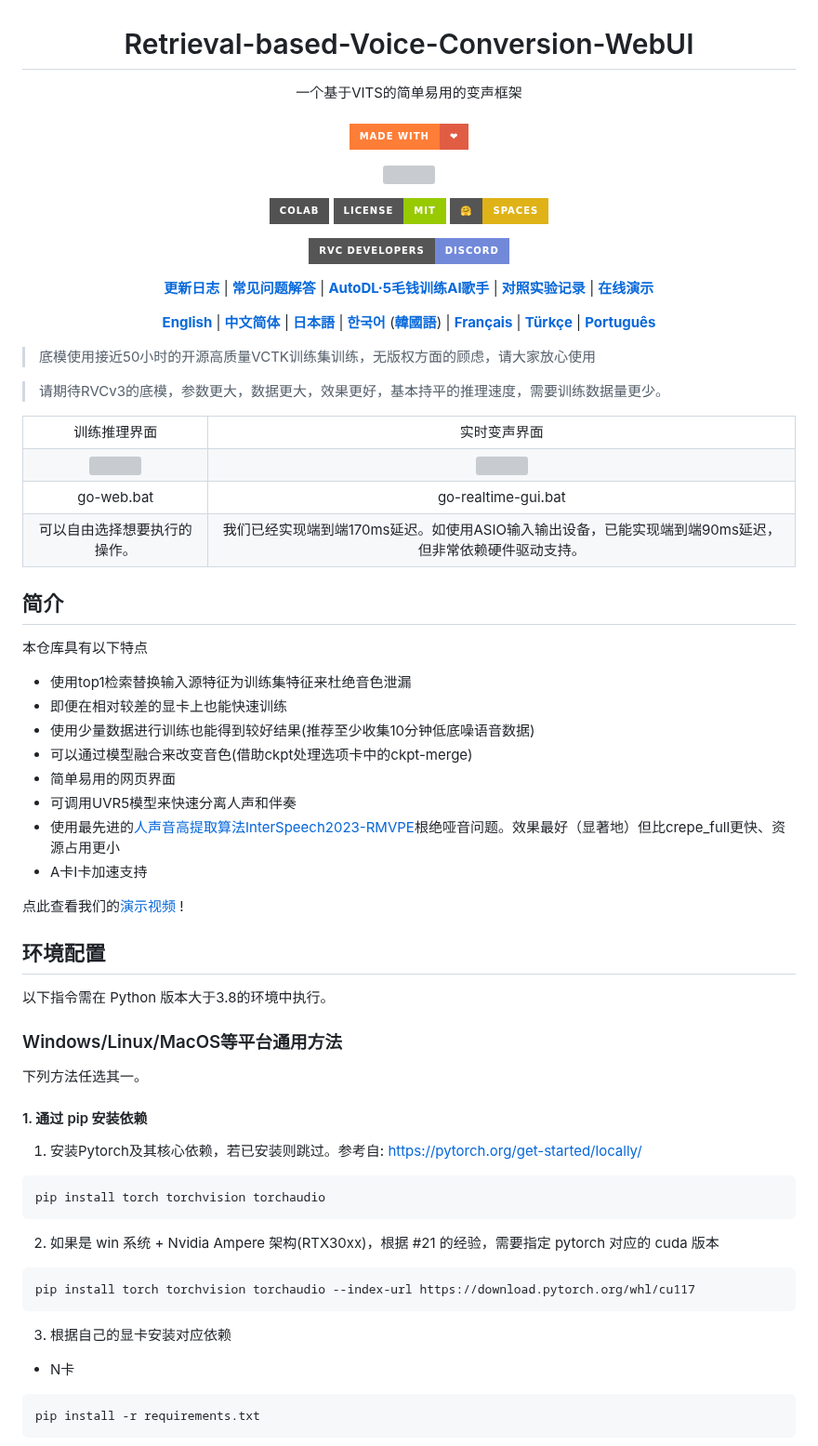
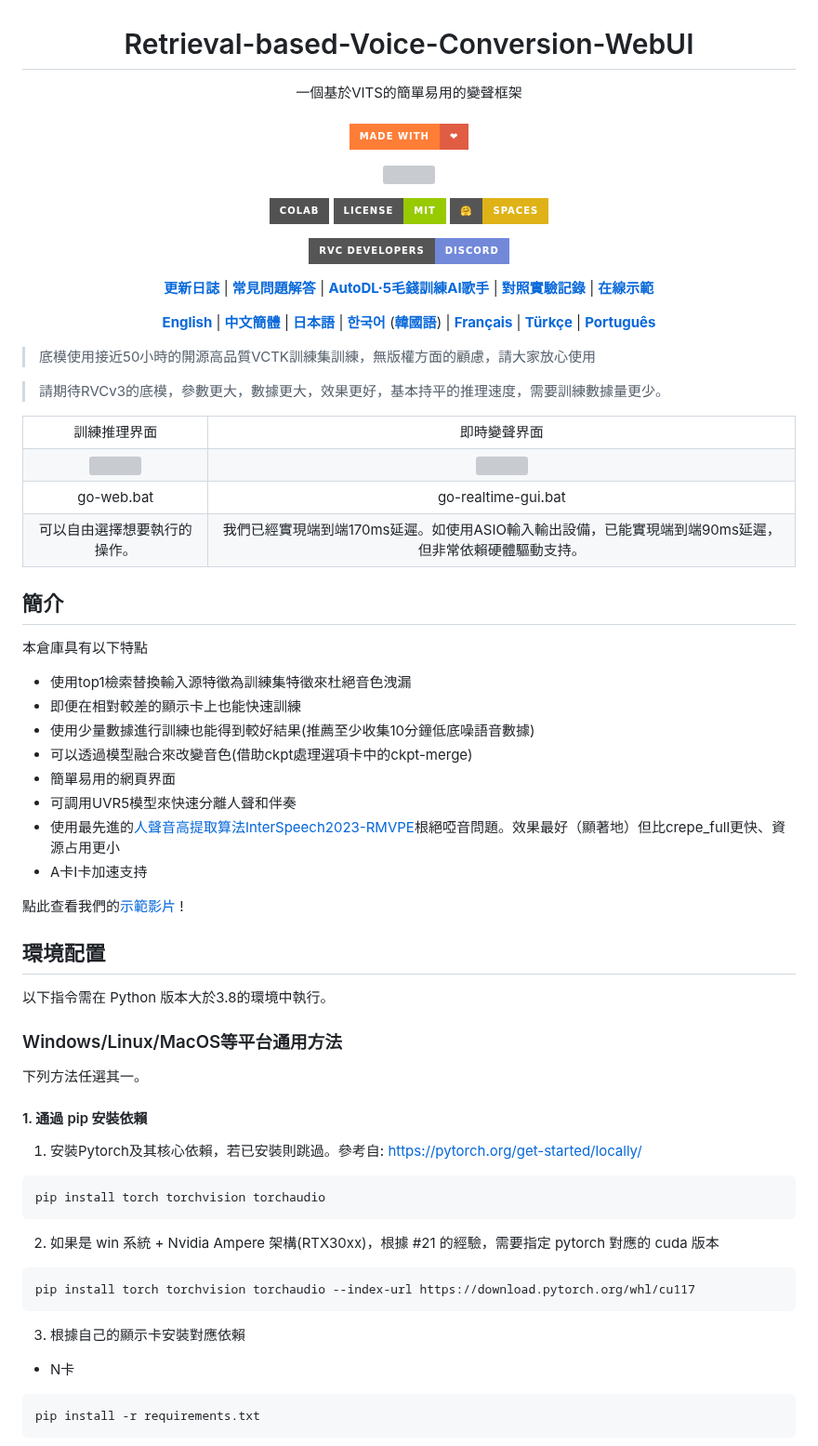
Before and after one commit to RVC-Project/Retrieval-based-Voice-Conversion-WebUI, a Markdown page: docs/tw/README.tw.md, the part around one of its changes. Shown at 93% size. Drawn GitHub-style; badges without logos; grey boxes are pictures that could not be loaded.

````diff
--- a/docs/tw/README.tw.md
+++ b/docs/tw/README.tw.md
@@ -1,7 +1,7 @@
 <div align="center">
 
 <h1>Retrieval-based-Voice-Conversion-WebUI</h1>
-一个基于VITS的简单易用的变声框架<br><br>
+一個基於VITS的簡單易用的變聲框架<br><br>
 
 [![madewithlove](https://img.shields.io/badge/made_with-%E2%9D%A4-red?style=for-the-badge&labelColor=orange
 )](https://github.com/RVC-Project/Retrieval-based-Voice-Conversion-WebUI)
@@ -14,20 +14,20 @@
 
 [![Discord](https://img.shields.io/badge/RVC%20Developers-Discord-7289DA?style=for-the-badge&logo=discord&logoColor=white)](https://discord.gg/HcsmBBGyVk)
 
-[**更新日志**](https://github.com/RVC-Project/Retrieval-based-Voice-Conversion-WebUI/blob/main/docs/Changelog_CN.md) | [**常见问题解答**](https://github.com/RVC-Project/Retrieval-based-Voice-Conversion-WebUI/wiki/%E5%B8%B8%E8%A7%81%E9%97%AE%E9%A2%98%E8%A7%A3%E7%AD%94) | [**AutoDL·5毛钱训练AI歌手**](https://github.com/RVC-Project/Retrieval-based-Voice-Conversion-WebUI/wiki/Autodl%E8%AE%AD%E7%BB%83RVC%C2%B7AI%E6%AD%8C%E6%89%8B%E6%95%99%E7%A8%8B) | [**对照实验记录**](https://github.com/RVC-Project/Retrieval-based-Voice-Conversion-WebUI/wiki/Autodl%E8%AE%AD%E7%BB%83RVC%C2%B7AI%E6%AD%8C%E6%89%8B%E6%95%99%E7%A8%8B](https://github.com/RVC-Project/Retrieval-based-Voice-Conversion-WebUI/wiki/%E5%AF%B9%E7%85%A7%E5%AE%9E%E9%AA%8C%C2%B7%E5%AE%9E%E9%AA%8C%E8%AE%B0%E5%BD%95)) | [**在线演示**](https://modelscope.cn/studios/FlowerCry/RVCv2demo)
+[**更新日誌**](https://github.com/RVC-Project/Retrieval-based-Voice-Conversion-WebUI/blob/main/docs/Changelog_CN.md) | [**常見問題解答**](https://github.com/RVC-Project/Retrieval-based-Voice-Conversion-WebUI/wiki/%E5%B8%B8%E8%A7%81%E9%97%AE%E9%A2%98%E8%A7%A3%E7%AD%94) | [**AutoDL·5毛錢訓練AI歌手**](https://github.com/RVC-Project/Retrieval-based-Voice-Conversion-WebUI/wiki/Autodl%E8%AE%AD%E7%BB%83RVC%C2%B7AI%E6%AD%8C%E6%89%8B%E6%95%99%E7%A8%8B) | [**對照實驗記錄**](https://github.com/RVC-Project/Retrieval-based-Voice-Conversion-WebUI/wiki/Autodl%E8%AE%AD%E7%BB%83RVC%C2%B7AI%E6%AD%8C%E6%89%8B%E6%95%99%E7%A8%8B](https://github.com/RVC-Project/Retrieval-based-Voice-Conversion-WebUI/wiki/%E5%AF%B9%E7%85%A7%E5%AE%9E%E9%AA%8C%C2%B7%E5%AE%9E%E9%AA%8C%E8%AE%B0%E5%BD%95)) | [**在線示範**](https://modelscope.cn/studios/FlowerCry/RVCv2demo)
 
-[**English**](./docs/en/README.en.md) | [**中文简体**](./README.md) | [**日本語**](./docs/jp/README.ja.md) | [**한국어**](./docs/kr/README.ko.md) ([**韓國語**](./docs/kr/README.ko.han.md)) | [**Français**](./docs/fr/README.fr.md) | [**Türkçe**](./docs/tr/README.tr.md) | [**Português**](./docs/pt/README.pt.md)
+[**English**](./docs/en/README.en.md) | [**中文簡體**](./README.md) | [**日本語**](./docs/jp/README.ja.md) | [**한국어**](./docs/kr/README.ko.md) ([**韓國語**](./docs/kr/README.ko.han.md)) | [**Français**](./docs/fr/README.fr.md) | [**Türkçe**](./docs/tr/README.tr.md) | [**Português**](./docs/pt/README.pt.md)
 
 </div>
 
-> 底模使用接近50小时的开源高质量VCTK训练集训练，无版权方面的顾虑，请大家放心使用
+> 底模使用接近50小時的開源高品質VCTK訓練集訓練，無版權方面的顧慮，請大家放心使用
 
-> 请期待RVCv3的底模，参数更大，数据更大，效果更好，基本持平的推理速度，需要训练数据量更少。
+> 請期待RVCv3的底模，參數更大，數據更大，效果更好，基本持平的推理速度，需要訓練數據量更少。
 
 <table>
    <tr>
-        <td align="center">训练推理界面</td>
-        <td align="center">实时变声界面</td>
+        <td align="center">訓練推理界面</td>
+        <td align="center">即時變聲界面</td>
     </tr>
   <tr>
         <td align="center"><img src="https://github.com/RVC-Project/Retrieval-based-Voice-Conversion-WebUI/assets/129054828/092e5c12-0d49-4168-a590-0b0ef6a4f630"></td>
@@ -38,39 +38,39 @@
         <td align="center">go-realtime-gui.bat</td>
     </tr>
   <tr>
-    <td align="center">可以自由选择想要执行的操作。</td>
-        <td align="center">我们已经实现端到端170ms延迟。如使用ASIO输入输出设备，已能实现端到端90ms延迟，但非常依赖硬件驱动支持。</td>
+    <td align="center">可以自由選擇想要執行的操作。</td>
+        <td align="center">我們已經實現端到端170ms延遲。如使用ASIO輸入輸出設備，已能實現端到端90ms延遲，但非常依賴硬體驅動支持。</td>
     </tr>
 </table>
 
-## 简介
-本仓库具有以下特点
-+ 使用top1检索替换输入源特征为训练集特征来杜绝音色泄漏
-+ 即便在相对较差的显卡上也能快速训练
-+ 使用少量数据进行训练也能得到较好结果(推荐至少收集10分钟低底噪语音数据)
-+ 可以通过模型融合来改变音色(借助ckpt处理选项卡中的ckpt-merge)
-+ 简单易用的网页界面
-+ 可调用UVR5模型来快速分离人声和伴奏
-+ 使用最先进的[人声音高提取算法InterSpeech2023-RMVPE](#参考项目)根绝哑音问题。效果最好（显著地）但比crepe_full更快、资源占用更小
+## 簡介
+本倉庫具有以下特點
++ 使用top1檢索替換輸入源特徵為訓練集特徵來杜絕音色洩漏
++ 即便在相對較差的顯示卡上也能快速訓練
++ 使用少量數據進行訓練也能得到較好結果(推薦至少收集10分鐘低底噪語音數據)
++ 可以透過模型融合來改變音色(借助ckpt處理選項卡中的ckpt-merge)
++ 簡單易用的網頁界面
++ 可調用UVR5模型來快速分離人聲和伴奏
++ 使用最先進的[人聲音高提取算法InterSpeech2023-RMVPE](#參考項目)根絕啞音問題。效果最好（顯著地）但比crepe_full更快、資源占用更小
 + A卡I卡加速支持
 
-点此查看我们的[演示视频](https://www.bilibili.com/video/BV1pm4y1z7Gm/) !
+點此查看我們的[示範影片](https://www.bilibili.com/video/BV1pm4y1z7Gm/) !
 
-## 环境配置
-以下指令需在 Python 版本大于3.8的环境中执行。
+## 環境配置
+以下指令需在 Python 版本大於3.8的環境中執行。
 
 ### Windows/Linux/MacOS等平台通用方法
-下列方法任选其一。
-#### 1. 通过 pip 安装依赖
-1. 安装Pytorch及其核心依赖，若已安装则跳过。参考自: https://pytorch.org/get-started/locally/
+下列方法任選其一。
+#### 1. 通過 pip 安裝依賴
+1. 安裝Pytorch及其核心依賴，若已安裝則跳過。參考自: https://pytorch.org/get-started/locally/
 ```bash
 pip install torch torchvision torchaudio
 ```
-2. 如果是 win 系统 + Nvidia Ampere 架构(RTX30xx)，根据 #21 的经验，需要指定 pytorch 对应的 cuda 版本
+2. 如果是 win 系統 + Nvidia Ampere 架構(RTX30xx)，根據 #21 的經驗，需要指定 pytorch 對應的 cuda 版本
 ```bash
 pip install torch torchvision torchaudio --index-url https://download.pytorch.org/whl/cu117
 ```
-3. 根据自己的显卡安装对应依赖
+3. 根據自己的顯示卡安裝對應依賴
 - N卡
 ```bash
 pip install -r requirements.txt
````
Also changed, not shown: other parts of docs/tw/README.tw.md (+39 -39 lines).
